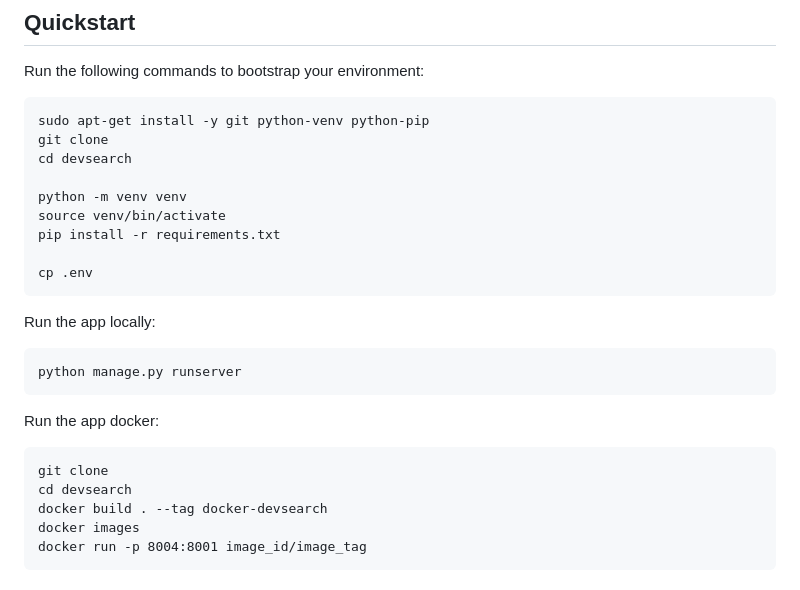
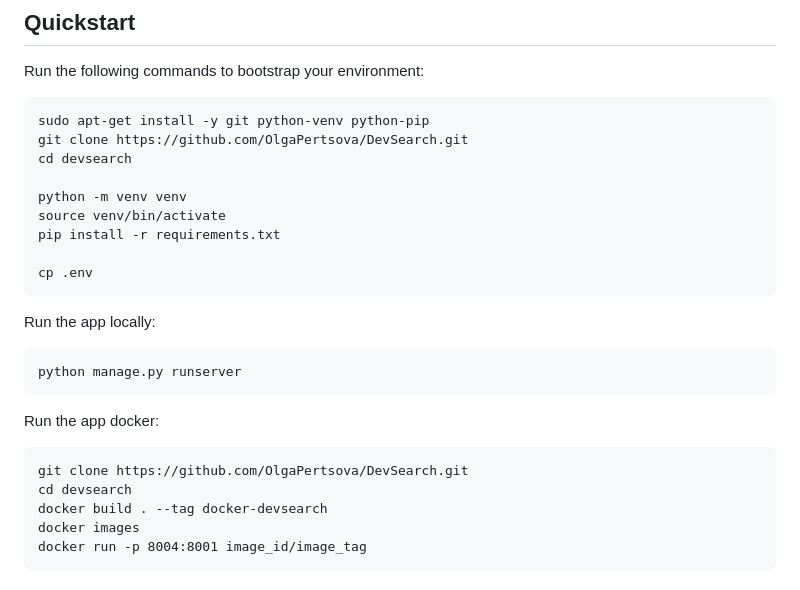
Before and after one commit to OlgaPertsova/DevSearch, a Markdown page: README.md, the part around the change. GitHub-like rendering.

```diff
--- a/README.md
+++ b/README.md
@@ -35,7 +35,7 @@
 Run the following commands to bootstrap your environment:
 
     sudo apt-get install -y git python-venv python-pip
-    git clone
+    git clone https://github.com/OlgaPertsova/DevSearch.git
     cd devsearch
 
     python -m venv venv
@@ -50,7 +50,7 @@ Run the app locally:
 
 Run the app docker:
 
-    git clone
+    git clone https://github.com/OlgaPertsova/DevSearch.git
     cd devsearch
     docker build . --tag docker-devsearch
     docker images
```
